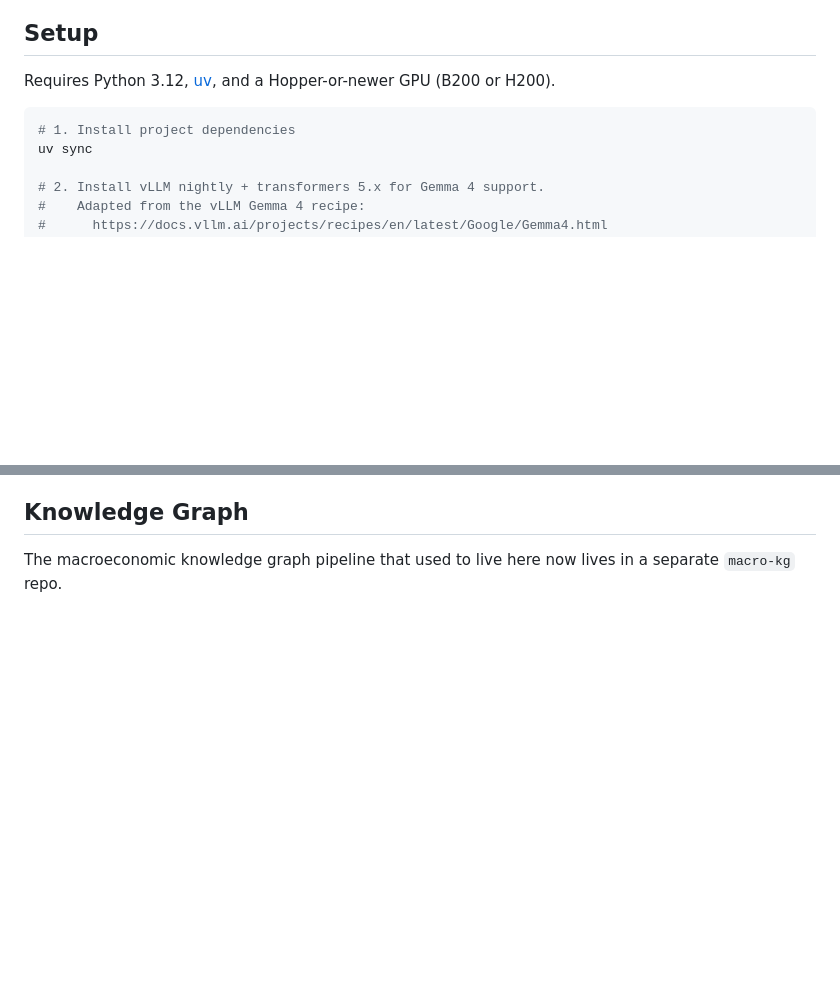
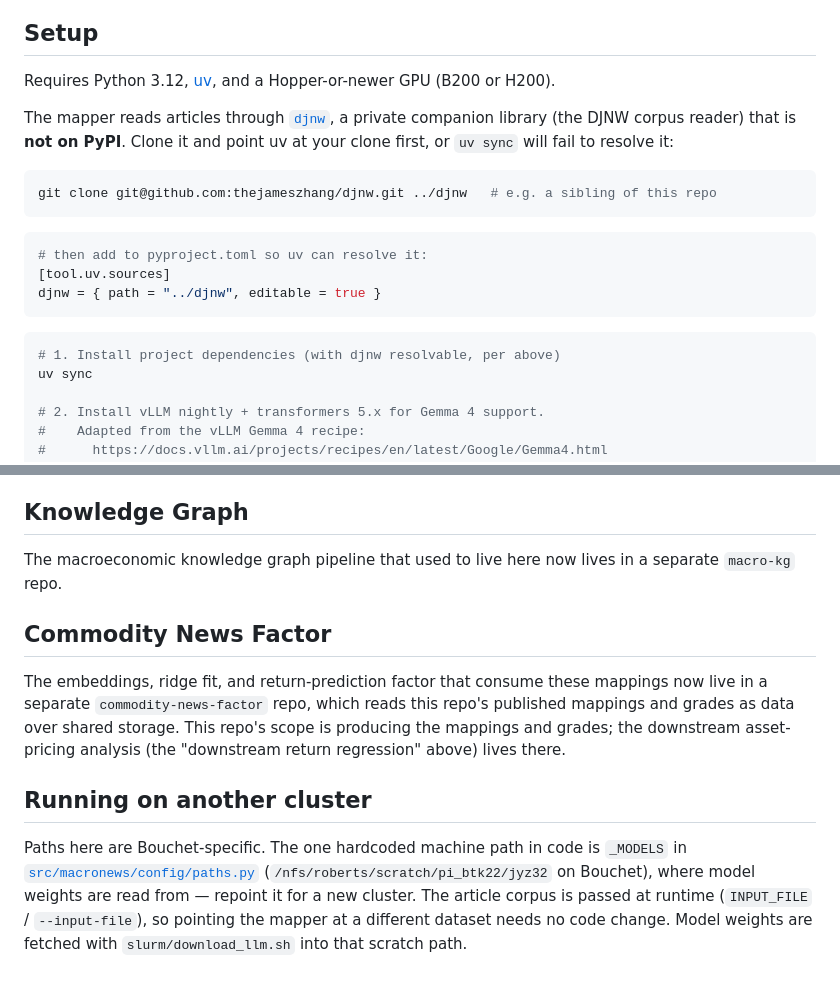
Before and after one commit to thejameszhang/macronews, a Markdown page: README.md, 2 parts joined by grey strips. GitHub-like rendering; blank space fills up the shorter version.

Commit message:
docs(readme): djnw install + factor split-out + cross-cluster paths
Make a fresh checkout self-describing for another cluster:
- djnw is a private, non-PyPI editable dependency (github.com/thejameszhang/djnw) that
  uv sync cannot resolve on its own; document the clone + [tool.uv.sources] step.
- Note the commodity-news-factor split (mirrors the existing macro-kg note): this repo
  produces mappings/grades; the embeddings/ridge/factor analysis lives in that repo.
- Flag paths.py _MODELS as the one hardcoded machine path to repoint off Bouchet; the
  corpus is passed at runtime so a new dataset needs no code change.

Co-Authored-By: Claude Opus 4.8 (1M context) <noreply@anthropic.com>
Claude-Session: https://claude.ai/code/session_01C8bi6FxXcHcVLX4Rj8Pm1t

````diff
--- a/README.md
+++ b/README.md
@@ -46,8 +46,21 @@ Outputs are JSONL (one record per article) with sidecar `.summary.json` aggregat
 
 Requires Python 3.12, [uv](https://docs.astral.sh/uv/), and a Hopper-or-newer GPU (B200 or H200).
 
+The mapper reads articles through [`djnw`](https://github.com/thejameszhang/djnw), a private
+companion library (the DJNW corpus reader) that is **not on PyPI**. Clone it and point uv at
+your clone first, or `uv sync` will fail to resolve it:
+
 ```bash
-# 1. Install project dependencies
+git clone git@github.com:thejameszhang/djnw.git ../djnw   # e.g. a sibling of this repo
+```
+```toml
+# then add to pyproject.toml so uv can resolve it:
+[tool.uv.sources]
+djnw = { path = "../djnw", editable = true }
+```
+
+```bash
+# 1. Install project dependencies (with djnw resolvable, per above)
 uv sync
 
 # 2. Install vLLM nightly + transformers 5.x for Gemma 4 support.
@@ -80,3 +93,18 @@ cp .env.example .env
 ## Knowledge Graph
 
 The macroeconomic knowledge graph pipeline that used to live here now lives in a separate `macro-kg` repo.
+
+## Commodity News Factor
+
+The embeddings, ridge fit, and return-prediction factor that consume these mappings now live in a
+separate `commodity-news-factor` repo, which reads this repo's published mappings and grades as data
+over shared storage. This repo's scope is producing the mappings and grades; the downstream
+asset-pricing analysis (the "downstream return regression" above) lives there.
+
+## Running on another cluster
+
+Paths here are Bouchet-specific. The one hardcoded machine path in code is `_MODELS` in
+[`src/macronews/config/paths.py`](src/macronews/config/paths.py) (`/nfs/roberts/scratch/pi_btk22/jyz32`
+on Bouchet), where model weights are read from — repoint it for a new cluster. The article corpus is
+passed at runtime (`INPUT_FILE` / `--input-file`), so pointing the mapper at a different dataset needs
+no code change. Model weights are fetched with `slurm/download_llm.sh` into that scratch path.
````
